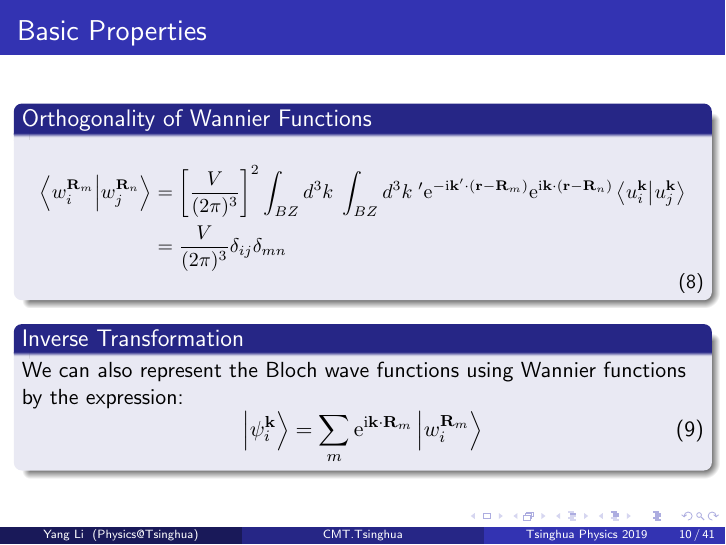
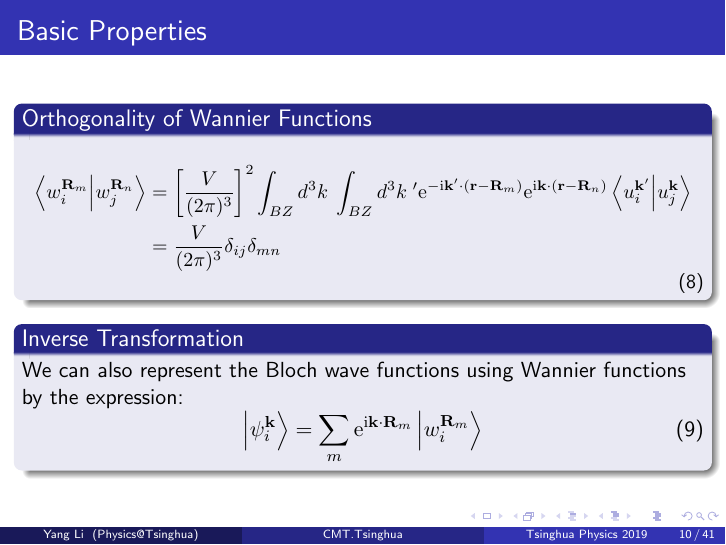
Before and after one commit to kYangLi/PublicPresentation, LaTeX slides (WannierFunctions/main.tex): page 10 of 45. Compiled offline with pdfLaTeX.

Commit message:
BUG FIXED

```diff
--- a/WannierFunctions/main.tex
+++ b/WannierFunctions/main.tex
@@ -201,7 +201,7 @@
       \small
       \begin{equation}
         \begin{aligned}
-          \left\langle{}w_i^{\mathbf{R}_m}\middle|{}w_j^{\mathbf{R}_n}\right\rangle &= \left[\dfrac{V}{(2\pi)^3}\right]^2\int_{BZ}d^3k\;\int_{BZ}d^3k\;'\mathrm{e}^{-\mathrm{i}\mathbf{k}'\cdot{}(\mathbf{r}-\mathbf{R}_m)}\mathrm{e}^{\mathrm{i}\mathbf{k}\cdot{}(\mathbf{r}-\mathbf{R}_n)}\left\langle{}u_i^{\mathbf{k}}\middle|{}u_j^{\mathbf{k}}\right\rangle\\
+          \left\langle{}w_i^{\mathbf{R}_m}\middle|{}w_j^{\mathbf{R}_n}\right\rangle &= \left[\dfrac{V}{(2\pi)^3}\right]^2\int_{BZ}d^3k\;\int_{BZ}d^3k\;'\mathrm{e}^{-\mathrm{i}\mathbf{k}'\cdot{}(\mathbf{r}-\mathbf{R}_m)}\mathrm{e}^{\mathrm{i}\mathbf{k}\cdot{}(\mathbf{r}-\mathbf{R}_n)}\left\langle{}u_i^{\mathbf{k}'}\middle|{}u_j^{\mathbf{k}}\right\rangle\\
           &= \dfrac{V}{(2\pi)^3}\delta_{ij}\delta_{mn}
         \end{aligned}
       \end{equation}
```
Also changed, not shown: WannierFunctions/main.pdf.
